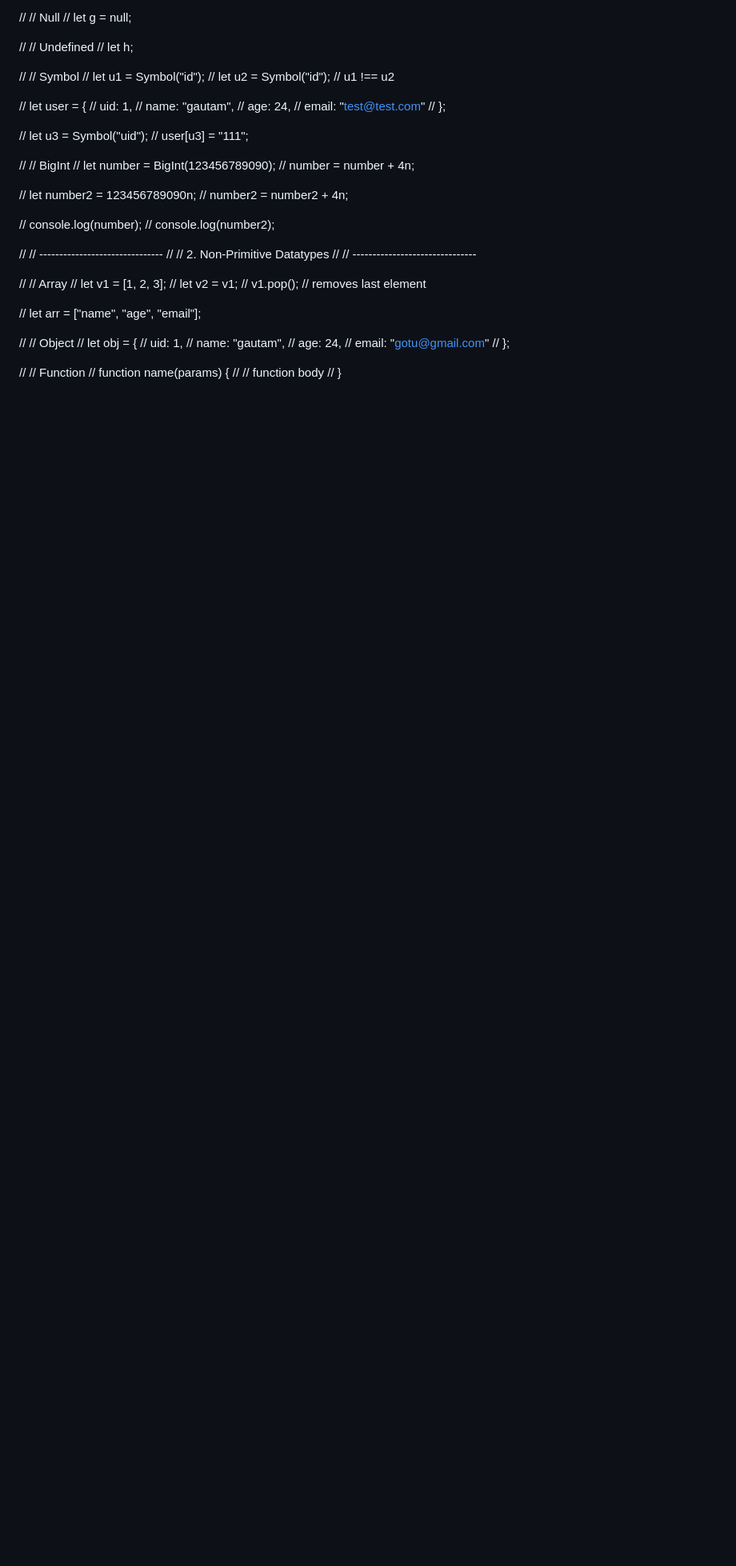
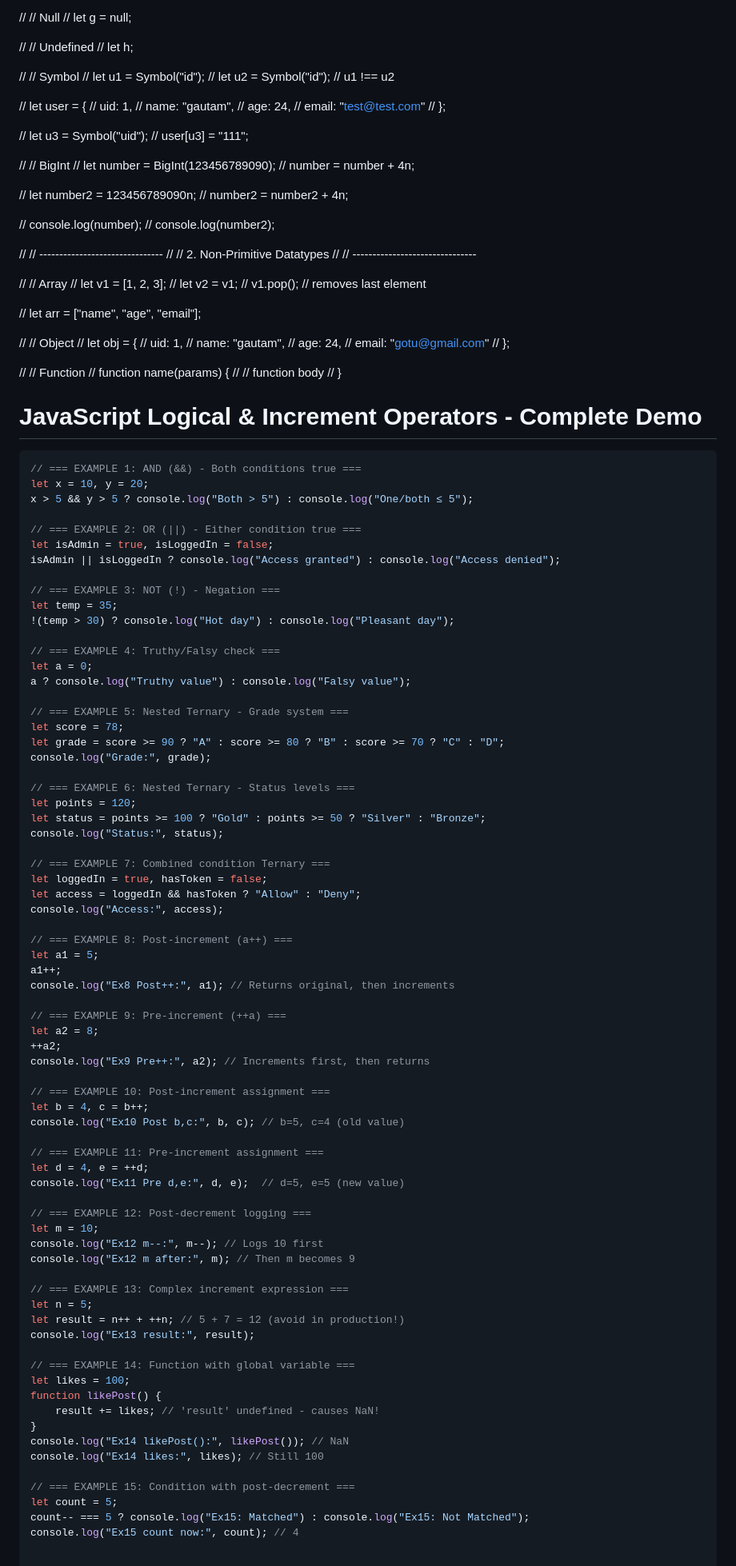
Before and after one commit to yashumretiya9-cyber/Javascript, a Markdown page: REDME.md, the part around the change. Shown at 80% size. Drawn GitHub-style; blank space fills up the shorter version.

````diff
--- a/REDME.md
+++ b/REDME.md
@@ -109,3 +109,79 @@
 // function name(params) {
 //   // function body
 // }
+
+
+# JavaScript Logical & Increment Operators - Complete Demo
+
+```javascript
+// === EXAMPLE 1: AND (&&) - Both conditions true ===
+let x = 10, y = 20;
+x > 5 && y > 5 ? console.log("Both > 5") : console.log("One/both ≤ 5");
+
+// === EXAMPLE 2: OR (||) - Either condition true ===
+let isAdmin = true, isLoggedIn = false;
+isAdmin || isLoggedIn ? console.log("Access granted") : console.log("Access denied");
+
+// === EXAMPLE 3: NOT (!) - Negation ===
+let temp = 35;
+!(temp > 30) ? console.log("Hot day") : console.log("Pleasant day");
+
+// === EXAMPLE 4: Truthy/Falsy check ===
+let a = 0;
+a ? console.log("Truthy value") : console.log("Falsy value");
+
+// === EXAMPLE 5: Nested Ternary - Grade system ===
+let score = 78;
+let grade = score >= 90 ? "A" : score >= 80 ? "B" : score >= 70 ? "C" : "D";
+console.log("Grade:", grade);
+
+// === EXAMPLE 6: Nested Ternary - Status levels ===
+let points = 120;
+let status = points >= 100 ? "Gold" : points >= 50 ? "Silver" : "Bronze";
+console.log("Status:", status);
+
+// === EXAMPLE 7: Combined condition Ternary ===
+let loggedIn = true, hasToken = false;
+let access = loggedIn && hasToken ? "Allow" : "Deny";
+console.log("Access:", access);
+
+// === EXAMPLE 8: Post-increment (a++) ===
+let a1 = 5;
+a1++;
+console.log("Ex8 Post++:", a1); // Returns original, then increments
+
+// === EXAMPLE 9: Pre-increment (++a) ===
+let a2 = 8;
+++a2;
+console.log("Ex9 Pre++:", a2); // Increments first, then returns
+
+// === EXAMPLE 10: Post-increment assignment ===
+let b = 4, c = b++;
+console.log("Ex10 Post b,c:", b, c); // b=5, c=4 (old value)
+
+// === EXAMPLE 11: Pre-increment assignment ===
+let d = 4, e = ++d;
+console.log("Ex11 Pre d,e:", d, e);  // d=5, e=5 (new value)
+
+// === EXAMPLE 12: Post-decrement logging ===
+let m = 10;
+console.log("Ex12 m--:", m--); // Logs 10 first
+console.log("Ex12 m after:", m); // Then m becomes 9
+
+// === EXAMPLE 13: Complex increment expression ===
+let n = 5;
+let result = n++ + ++n; // 5 + 7 = 12 (avoid in production!)
+console.log("Ex13 result:", result);
+
+// === EXAMPLE 14: Function with global variable ===
+let likes = 100;
+function likePost() {
+    result += likes; // 'result' undefined - causes NaN!
+}
+console.log("Ex14 likePost():", likePost()); // NaN
+console.log("Ex14 likes:", likes); // Still 100
+
+// === EXAMPLE 15: Condition with post-decrement ===
+let count = 5;
+count-- === 5 ? console.log("Ex15: Matched") : console.log("Ex15: Not Matched");
+console.log("Ex15 count now:", count); // 4
````
